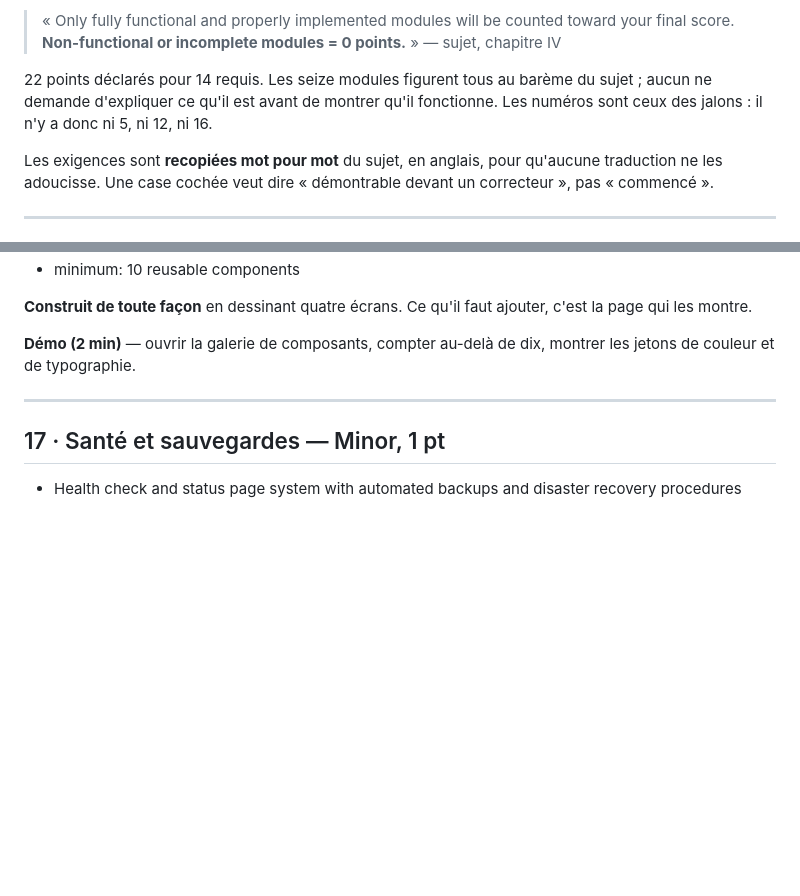
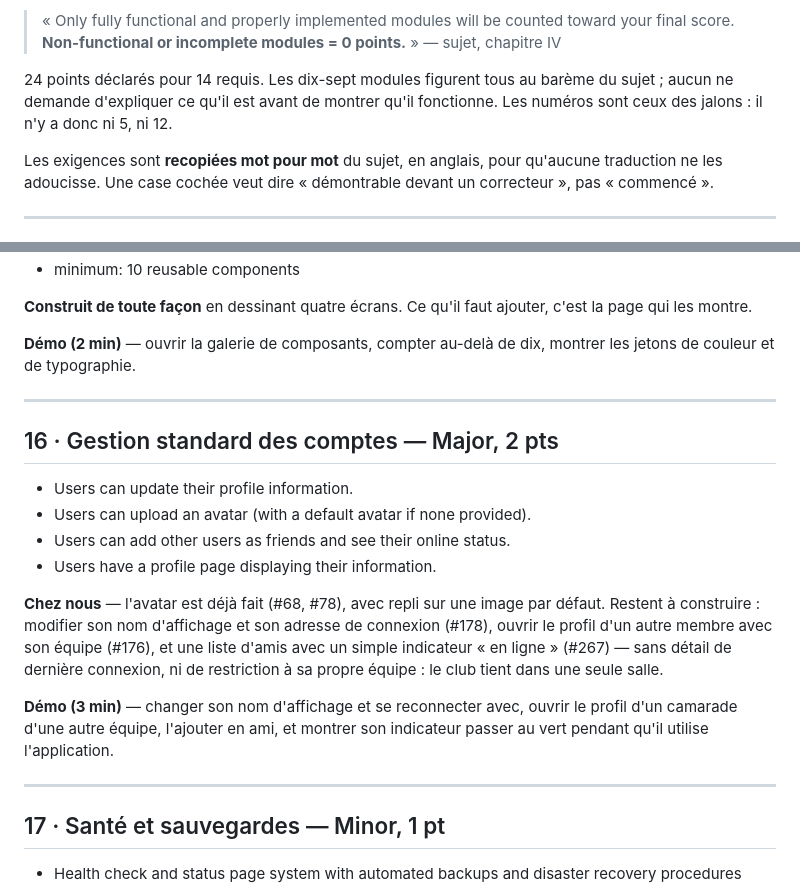
Before and after one commit to JeromeBarthelemy/transcendence, a Markdown page: docs/modules.md, 2 parts joined by grey strips. Rendered like a GitHub page; blank space fills up the shorter version.

Commit message:
docs: declare the standard user management module (16, 2 pts)
The avatar (#68, #78) already satisfies one of its four bullets; the
other three now have issues of their own: editing one's display name
and login address (#178, no longer optional), opening another
member's profile with their team (#176, trimmed to just that and no
longer optional), and a friends list with an online indicator (#267,
split out of #176's old, broader scope — add/remove/list and a plain
online/offline dot, nothing about when someone was last seen, and not
limited to one's own team).

Declared points go from 22 to 24; the list of undeclared milestone
numbers drops 16, keeping only 5 and 12.

Co-Authored-By: Claude Sonnet 5 <noreply@anthropic.com>

```diff
--- a/docs/modules.md
+++ b/docs/modules.md
@@ -16,9 +16,9 @@
 > your final score. **Non-functional or incomplete modules = 0 points.** »
 > — sujet, chapitre IV
 
-22 points déclarés pour 14 requis. Les seize modules figurent tous au barème du
-sujet ; aucun ne demande d'expliquer ce qu'il est avant de montrer qu'il
-fonctionne. Les numéros sont ceux des jalons : il n'y a donc ni 5, ni 12, ni 16.
+24 points déclarés pour 14 requis. Les dix-sept modules figurent tous au
+barème du sujet ; aucun ne demande d'expliquer ce qu'il est avant de montrer
+qu'il fonctionne. Les numéros sont ceux des jalons : il n'y a donc ni 5, ni 12.
 
 Les exigences sont **recopiées mot pour mot** du sujet, en anglais, pour qu'aucune
 traduction ne les adoucisse. Une case cochée veut dire « démontrable devant un
@@ -329,6 +329,26 @@ montrer les jetons de couleur et de typographie.
 
 ---
 
+## 16 · Gestion standard des comptes — Major, 2 pts
+
+- Users can update their profile information.
+- Users can upload an avatar (with a default avatar if none provided).
+- Users can add other users as friends and see their online status.
+- Users have a profile page displaying their information.
+
+**Chez nous** — l'avatar est déjà fait (#68, #78), avec repli sur une image par
+défaut. Restent à construire : modifier son nom d'affichage et son adresse de
+connexion (#178), ouvrir le profil d'un autre membre avec son équipe (#176), et
+une liste d'amis avec un simple indicateur « en ligne » (#267) — sans détail de
+dernière connexion, ni de restriction à sa propre équipe : le club tient dans
+une seule salle.
+
+**Démo (3 min)** — changer son nom d'affichage et se reconnecter avec, ouvrir le
+profil d'un camarade d'une autre équipe, l'ajouter en ami, et montrer son
+indicateur passer au vert pendant qu'il utilise l'application.
+
+---
+
 ## 17 · Santé et sauvegardes — Minor, 1 pt
 
 - Health check and status page system with automated backups and disaster recovery
```
